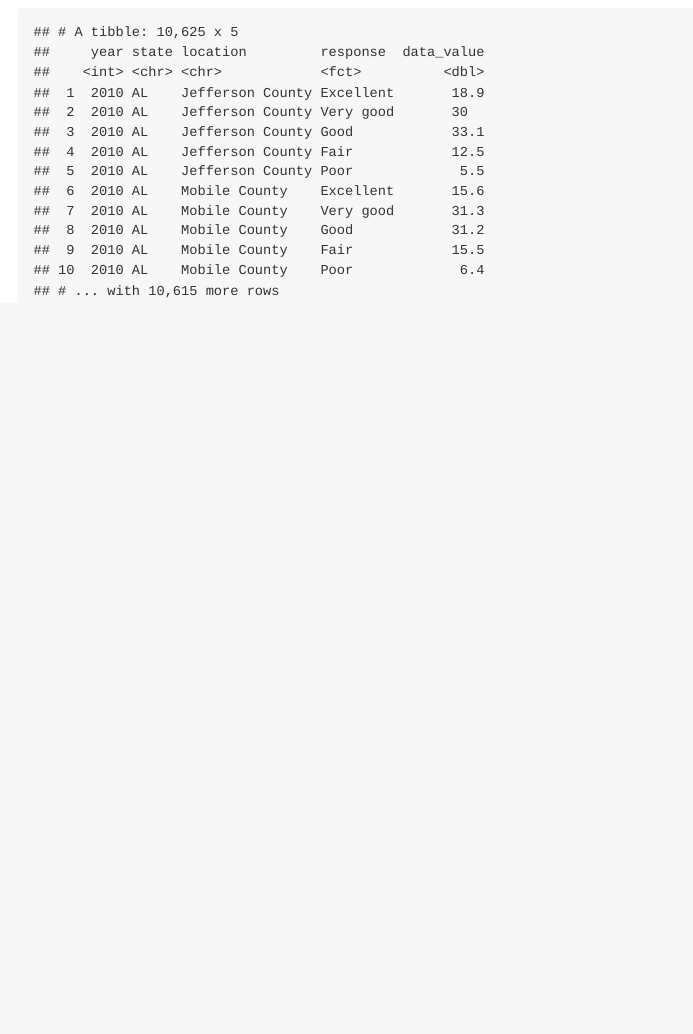
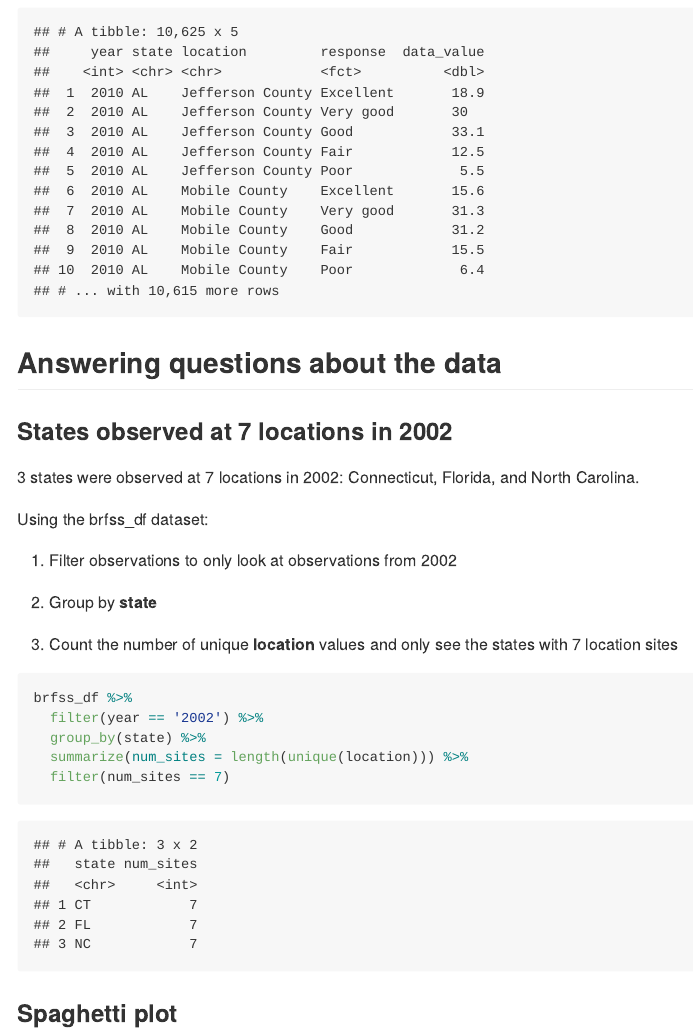
Before and after one commit to fwt2107/p8105_hw3_fwt2107, an R Markdown document (p8105_hw3_fwt2107.Rmd): the page in a window 1100 px wide, from 920 px down. The pictures show the output file p8105_hw3_fwt2107.md that the author committed with the source, drawn offline in the style of GitHub.

Commit message:
Wrote code and description for states observed at 7 locations in 2002.

````diff
--- a/p8105_hw3_fwt2107.Rmd
+++ b/p8105_hw3_fwt2107.Rmd
@@ -45,3 +45,27 @@ brfss_df <- brfss_smart2010 %>%
 
 brfss_df
 ```
+
+## Answering questions about the data
+### States observed at 7 locations in 2002
+3 states were observed at 7 locations in 2002: Connecticut, Florida, and
+North Carolina.
+
+Using the brfss_df dataset:
+
+1. Filter observations to only look at observations from 2002
+
+2. Group by **state**
+
+3. Count the number of unique **location** values and only see the states with 7
+location sites
+```{r}
+brfss_df %>%
+  filter(year == '2002') %>%
+  group_by(state) %>%
+  summarize(num_sites = length(unique(location))) %>%
+  filter(num_sites == 7)
+```
+
+
+### Spaghetti plot
````
Also changed, not shown: p8105_hw3_fwt2107.md.
